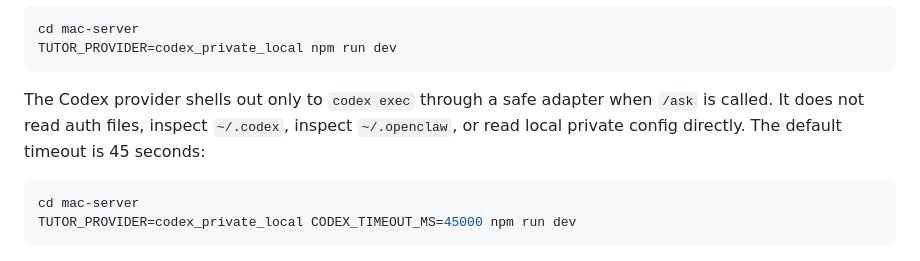
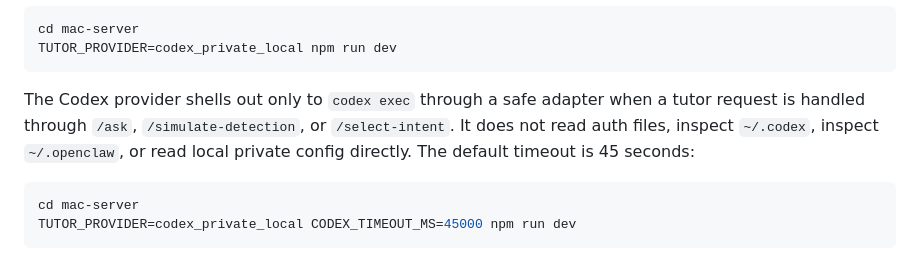
Before and after one commit to xingzhao-ji/study_tool, a Markdown page: README.md, the part around the change. GitHub-like rendering.

Commit message:
Clarify Codex provider request paths

````diff
--- a/README.md
+++ b/README.md
@@ -130,7 +130,7 @@ cd mac-server
 TUTOR_PROVIDER=codex_private_local npm run dev
 ```
 
-The Codex provider shells out only to `codex exec` through a safe adapter when `/ask` is called. It does not read auth files, inspect `~/.codex`, inspect `~/.openclaw`, or read local private config directly. The default timeout is 45 seconds:
+The Codex provider shells out only to `codex exec` through a safe adapter when a tutor request is handled through `/ask`, `/simulate-detection`, or `/select-intent`. It does not read auth files, inspect `~/.codex`, inspect `~/.openclaw`, or read local private config directly. The default timeout is 45 seconds:
 
 ```bash
 cd mac-server
````
